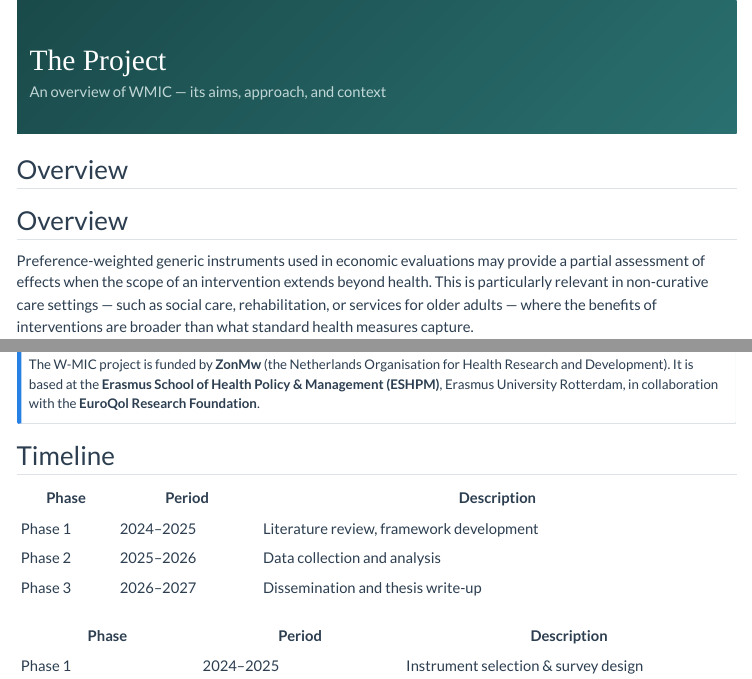
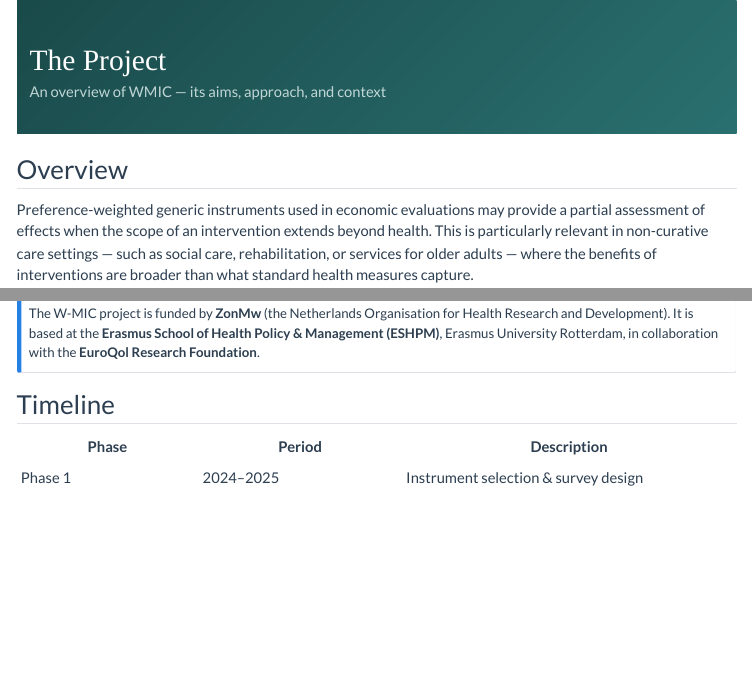
Before and after one commit to A-DePalma/WMIC, a Quarto document (project.qmd): the page in a window 1100 px wide, from its top, and a second part further down, joined at a grey line. Rendered offline with R 4.5, knitr and Pandoc in place of Quarto, with nearby package versions; menus at the side of the page are left out.

Commit message:
Update project.qmd

````diff
--- a/project.qmd
+++ b/project.qmd
@@ -11,8 +11,6 @@ toc: true
   </div>
 </div>
 ```
-
-## Overview
 
 ## Overview
 
@@ -58,12 +56,6 @@ The W-MIC project is funded by **ZonMw** (the Netherlands Organisation for Healt
 
 | Phase | Period | Description |
 |-------|--------|-------------|
-| Phase 1 | 2024–2025 | Literature review, framework development |
-| Phase 2 | 2025–2026 | Data collection and analysis |
-| Phase 3 | 2026–2027 | Dissemination and thesis write-up |
-
-| Phase | Period | Description |
-|-------|--------|-------------|
 | Phase 1 | 2024–2025 | Instrument selection & survey design | Selection of wellbeing instruments and design of the cross-sectional survey |
 | Phase 2A | 2025–2025 | Online survey in the Netherlands and United States (N≈7,000); follow-up in a subgroup |
 | Phase 2B | 2025–2027 | Case studies: Application of instruments in two clinical non-curative care settings |
````
